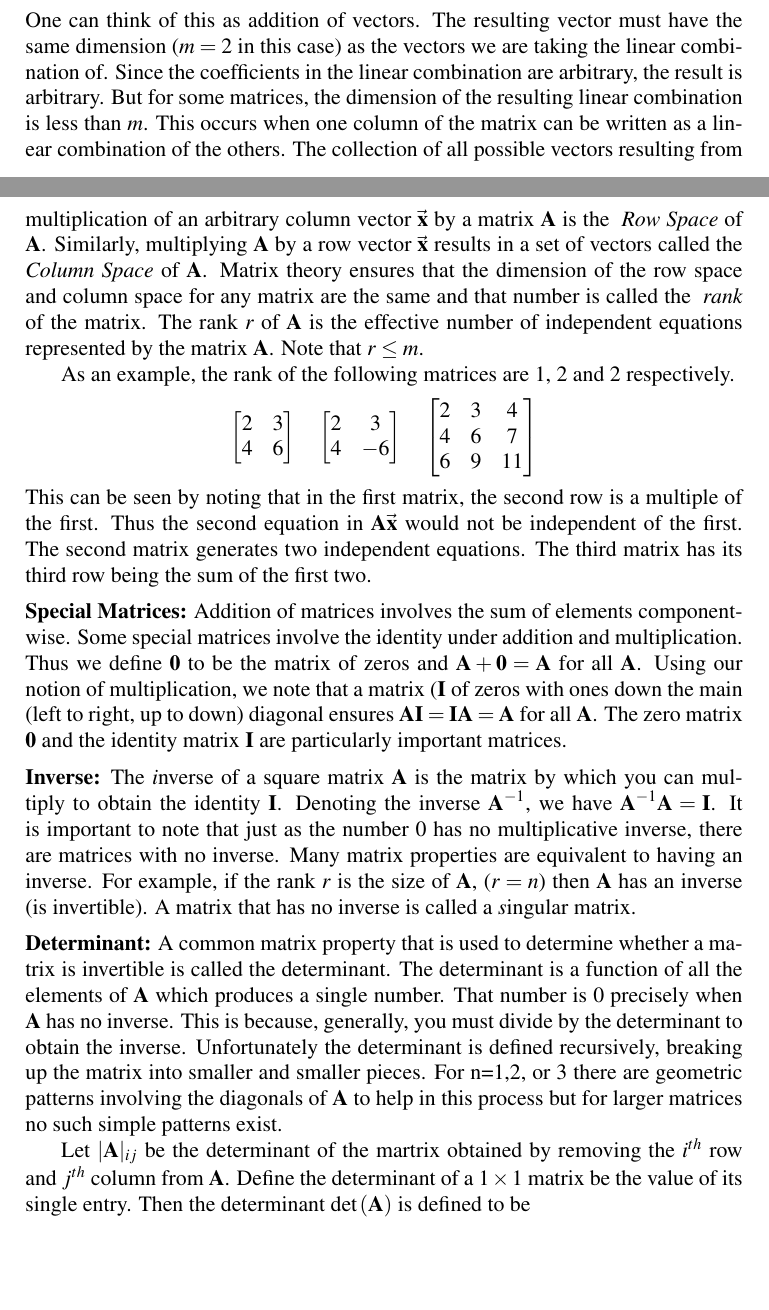
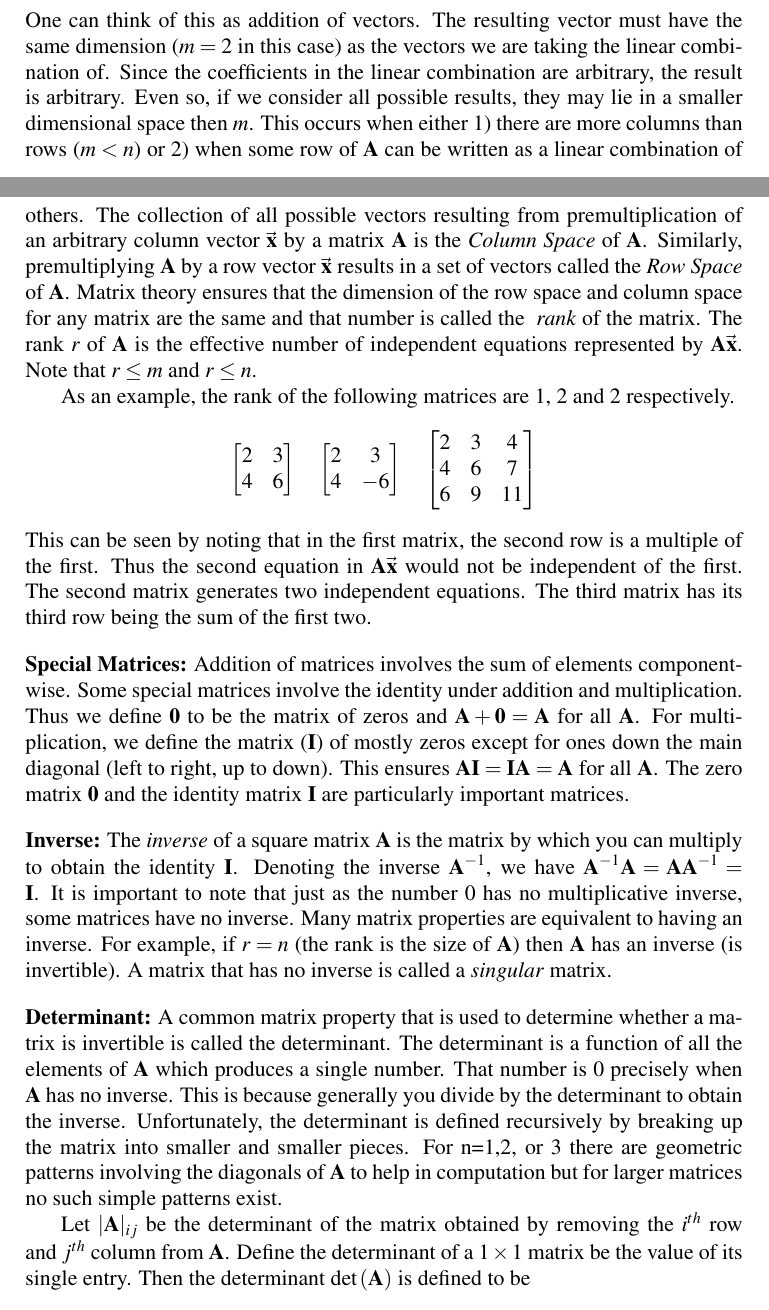
Before and after one commit to WarrenWeckesser/math-modelling-book, a LaTeX thesis (IMM.tex, which reads chapter_Linear_Algebra_Appendix.tex): two parts of pages 155 and 156 of 192, joined at a grey line, cut so that both start at the same text, the shorter picture padded with empty space. Compiled offline with pdfLaTeX.

Commit message:
More tweaking of Linear Algebra Appendix. I handed out this version.
git-svn-id: svn+ssh://www.warrenweckesser.net/srv/svn/IMM@219 d78809a7-3d02-0410-b379-a10841dac46b

```diff
--- a/chapter_Linear_Algebra_Appendix.tex
+++ b/chapter_Linear_Algebra_Appendix.tex
@@ -77,15 +77,17 @@ the result is a linear combination of the columns of the matrix $\MA$.
 One can think of this as addition of vectors.  The resulting vector must have the
 same dimension ($m=2$ in this case) as the vectors we are taking the linear combination of.
 Since the coefficients in the linear combination are arbitrary, the result is arbitrary.
-But for some matrices, the dimension of the resulting linear combination is less
-than $m$.  This occurs when one column of the matrix can be written as a linear combination
-of the others.  The collection of all possible vectors resulting from multiplication
-of an arbitrary column vector $\BX$ by a matrix $\MA$ is the \emph{ Row Space} of $\MA$.
-Similarly, multiplying $\MA$ by a row vector $\BX$ results in a set of vectors
-called the \emph{ Column Space} of $\MA$.  Matrix theory ensures that the dimension
+Even so, if we consider all possible results, they may lie in a smaller dimensional space
+then $m$.
+This occurs when either 1) there are more columns than  rows ($m<n$) or
+2) when some row of $\MA$ can be written as a linear combination of others.
+The collection of all possible vectors resulting from premultiplication
+of an arbitrary column vector $\BX$ by a matrix $\MA$ is the \emph{Column Space} of $\MA$.
+Similarly, premultiplying $\MA$ by a row vector $\BX$ results in a set of vectors
+called the \emph{Row Space} of $\MA$.  Matrix theory ensures that the dimension
 of the row space and column space for any matrix are the same and that number is called
 the \emph{ rank} of the matrix.  The rank $r$ of $\MA$ is the effective number of
-independent equations represented by the matrix $\MA$.  Note that $r\leq m$.
+independent equations represented by $\MA\BX$.  Note that $r\leq m$ and $r\leq n$.
 
 As an example, the rank of the following matrices are 1, 2 and 2 respectively.
 \[
@@ -112,19 +114,19 @@ The third matrix has its third row being the sum of the first two.
 Addition of matrices involves the sum of elements componentwise.
 Some special matrices involve the identity under addition and multiplication.
 Thus we define $\MZero$ to be the matrix of zeros and $\MA+\MZero=\MA$ for all $\MA$.
-Using our notion of multiplication, we note that a matrix ($\MI$ of zeros with ones down
-the main (left to right, up to down) diagonal ensures $\MA\MI=\MI\MA=\MA$ for all $\MA$.
+For multiplication, we define the matrix ($\MI$) of mostly zeros except for ones down
+the main diagonal (left to right, up to down). This ensures $\MA\MI=\MI\MA=\MA$ for all $\MA$.
 The zero matrix $\MZero$ and the identity matrix $\MI$ are particularly important matrices.
 
 \medskip
 \noindent
 {\bf Inverse:}
-The {\emph inverse} of a square matrix $\MA$ is the matrix by which you can multiply to
-obtain the identity $\MI$.  Denoting the inverse $\MA^{-1}$, we have $\MA^{-1}\MA=\MI$.
-It is important to note that just as the number $0$ has no multiplicative inverse, there
-are matrices with no inverse.  Many matrix properties are equivalent to having an inverse.
-For example, if the rank $r$ is the size of $\MA$, ($r=n$) then $\MA$ has an inverse (is invertible).
-A matrix that has no inverse is called a {\emph singular} matrix.
+The \emph{inverse} of a square matrix $\MA$ is the matrix by which you can multiply to
+obtain the identity $\MI$.  Denoting the inverse $\MA^{-1}$, we have $\MA^{-1}\MA=\MA\MA^{-1}=\MI$.
+It is important to note that just as the number $0$ has no multiplicative inverse,
+some matrices have no inverse.  Many matrix properties are equivalent to having an inverse.
+For example, if $r=n$ (the rank is the size of $\MA$) then $\MA$ has an inverse (is invertible).
+A matrix that has no inverse is called a \emph{singular} matrix.
 
 \medskip
 \noindent
@@ -132,12 +134,12 @@ A matrix that has no inverse is called a {\emph singular} matrix.
 A common matrix property that is used to determine whether a matrix is invertible
 is called the determinant.  The determinant is a function of all the elements of $\MA$
 which produces a single number.  That number is $0$ precisely when $\MA$ has no inverse.
-This is because, generally, you must divide by the determinant to obtain the inverse.
-Unfortunately the determinant is defined recursively, breaking up the matrix into smaller
+This is because generally you divide by the determinant to obtain the inverse.
+Unfortunately, the determinant is defined recursively by breaking up the matrix into smaller
 and smaller pieces.  For n=1,2, or 3 there are geometric patterns involving the diagonals
-of $\MA$ to help in this process but for larger matrices no such simple patterns exist.
+of $\MA$ to help in computation but for larger matrices no such simple patterns exist.
 
-Let $|\MA|_{ij}$ be the determinant of the martrix obtained by removing
+Let $|\MA|_{ij}$ be the determinant of the matrix obtained by removing
 the $i^{th}$ row and $j^{th}$ column from $\MA$.  Define the determinant of a $1\times 1$
 matrix be the value of its single entry.  Then the determinant $\det\p{\MA}$ is defined
 to be
```
Also changed, not shown: chapter_Linear_Algebra_Appendix.tex (29 more changed lines).
